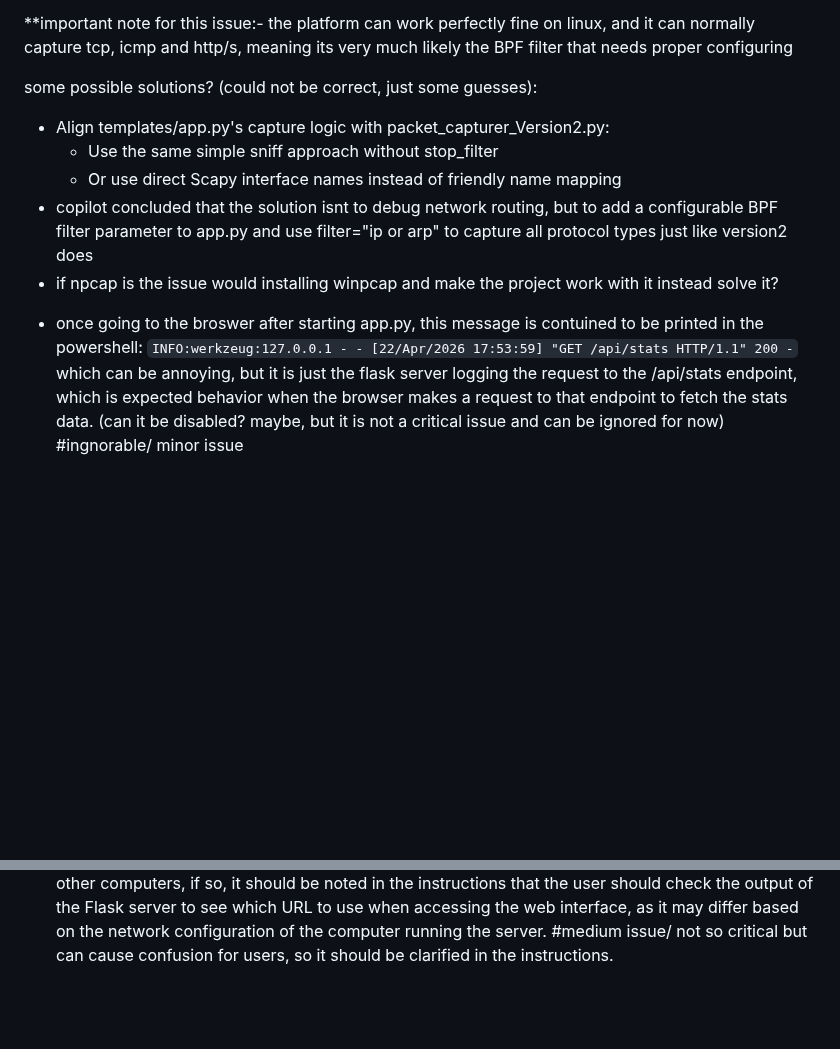
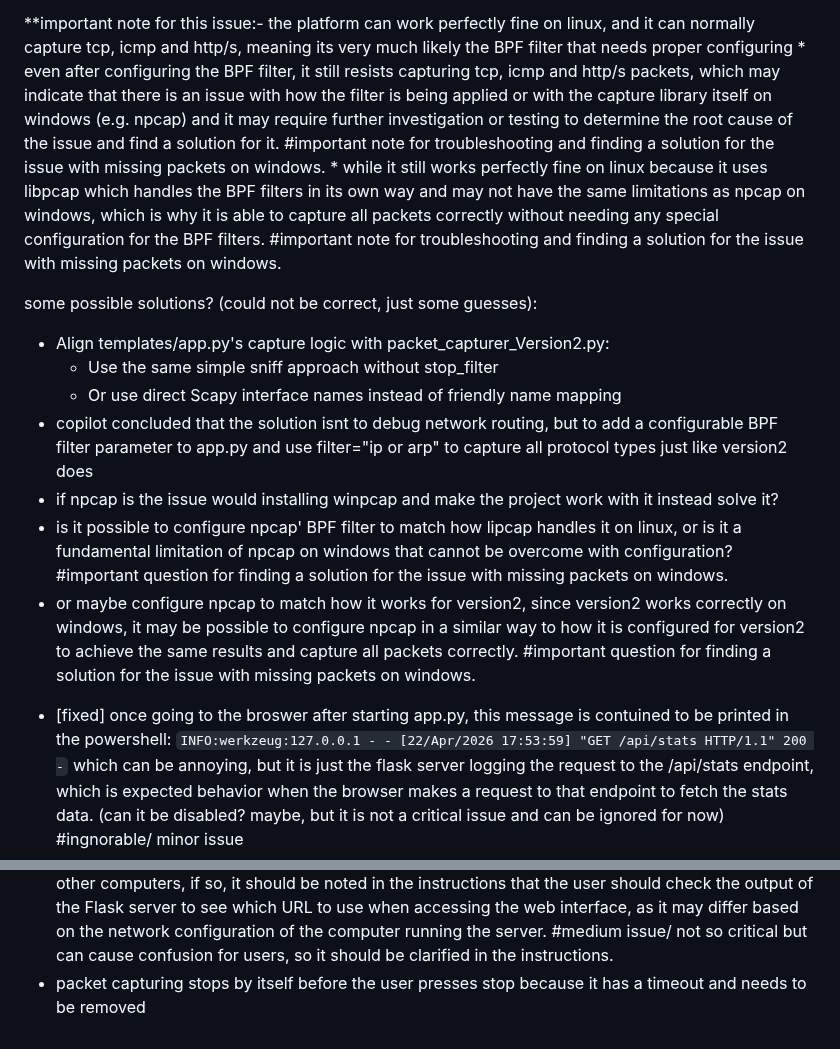
Before and after one commit to bebo-exe/packet-capturer, a Markdown page: side_notes.md, 2 parts joined by grey strips. GitHub-like rendering; blank space fills up the shorter version.

````diff
--- a/side_notes.md
+++ b/side_notes.md
@@ -32,6 +32,8 @@ possible causes (may be correct and may be not, just some guesses):
 
 **important note for this issue:-
 the platform can work perfectly fine on linux, and it can normally capture tcp, icmp and http/s, meaning its very much likely the BPF filter that needs proper configuring
+    * even after configuring the BPF filter, it still resists capturing tcp, icmp and http/s packets, which may indicate that there is an issue with how the filter is being applied or with the capture library itself on windows (e.g. npcap) and it may require further investigation or testing to determine the root cause of the issue and find a solution for it. #important note for troubleshooting and finding a solution for the issue with missing packets on windows.
+    * while it still works perfectly fine on linux because it uses libpcap which handles the BPF filters in its own way and may not have the same limitations as npcap on windows, which is why it is able to capture all packets correctly without needing any special configuration for the BPF filters. #important note for troubleshooting and finding a solution for the issue with missing packets on windows.
 
 some possible solutions? (could not be correct, just some guesses):
 * Align templates/app.py's capture logic with packet_capturer_Version2.py:
@@ -39,8 +41,11 @@ some possible solutions? (could not be correct, just some guesses):
     * Or use direct Scapy interface names instead of friendly name mapping
 * copilot concluded that the solution isnt to debug network routing, but to add a configurable BPF filter parameter to app.py and use filter="ip or arp" to capture all protocol types just like version2 does
 * if npcap is the issue would installing winpcap and make the project work with it instead solve it?
-- once going to the broswer after starting app.py, this message is contuined to be printed in the powershell:
+* is it possible to configure npcap' BPF filter to match how lipcap handles it on linux, or is it a fundamental limitation of npcap on windows that cannot be overcome with configuration? #important question for finding a solution for the issue with missing packets on windows.
+* or maybe configure npcap to match how it works for version2, since version2 works correctly on windows, it may be possible to configure npcap in a similar way to how it is configured for version2 to achieve the same results and capture all packets correctly. #important question for finding a solution for the issue with missing packets on windows.
+- [fixed] once going to the broswer after starting app.py, this message is contuined to be printed in the powershell:
     ```INFO:werkzeug:127.0.0.1 - - [22/Apr/2026 17:53:59] "GET /api/stats HTTP/1.1" 200 -``` which can be annoying, but it is just the flask server logging the request to the /api/stats endpoint, which is expected behavior when the browser makes a request to that endpoint to fetch the stats data. (can it be disabled? maybe, but it is not a critical issue and can be ignored for now) #ingnorable/ minor issue
 - it can be easy to mix up which URL to use when accessing the web interface, and it is needed to update "how_to_run.md" to make it more clear when to use each URL #medium issue/ not so critical but can cause confusion for users, so it should be clarified in the instructions.
 - the "how_to_run.md" file should also be updated to include instructions on how to access the web interface from another computer on the same network, as well as troubleshooting tips for common issues that may arise when trying to access the web interface. #not too minor issue/ can be easily fixed by adding a section in the instructions for troubleshooting and accessing from other devices, which can improve the user experience and make it easier for users to get started with the project.
 - local host IP addresses change depending on the computer (?) if published and used by other users/ other computers, if so, it should be noted in the instructions that the user should check the output of the Flask server to see which URL to use when accessing the web interface, as it may differ based on the network configuration of the computer running the server. #medium issue/ not so critical but can cause confusion for users, so it should be clarified in the instructions.
+- packet capturing stops by itself before the user presses stop because it has a timeout and needs to be removed
````
Also changed, not shown: other parts of side_notes.md (+1 -1 lines).
